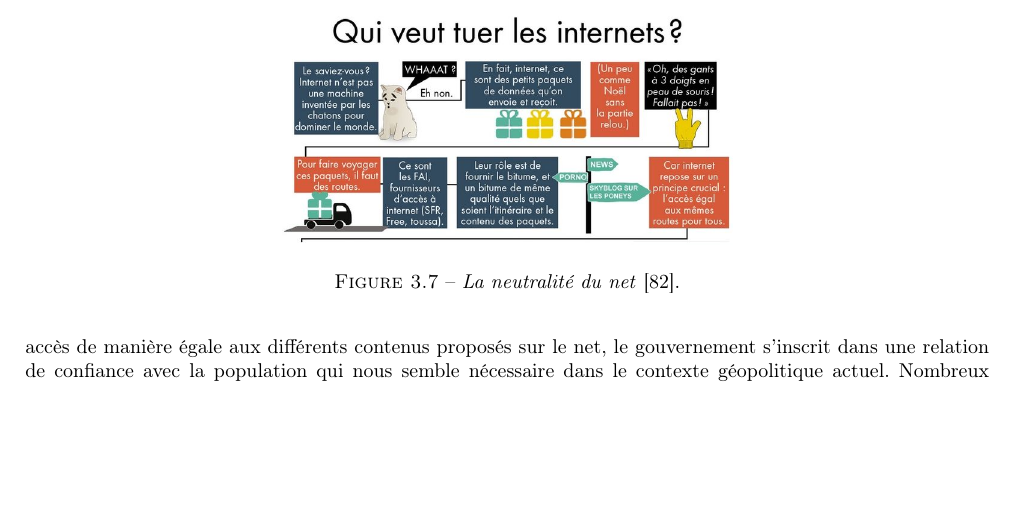
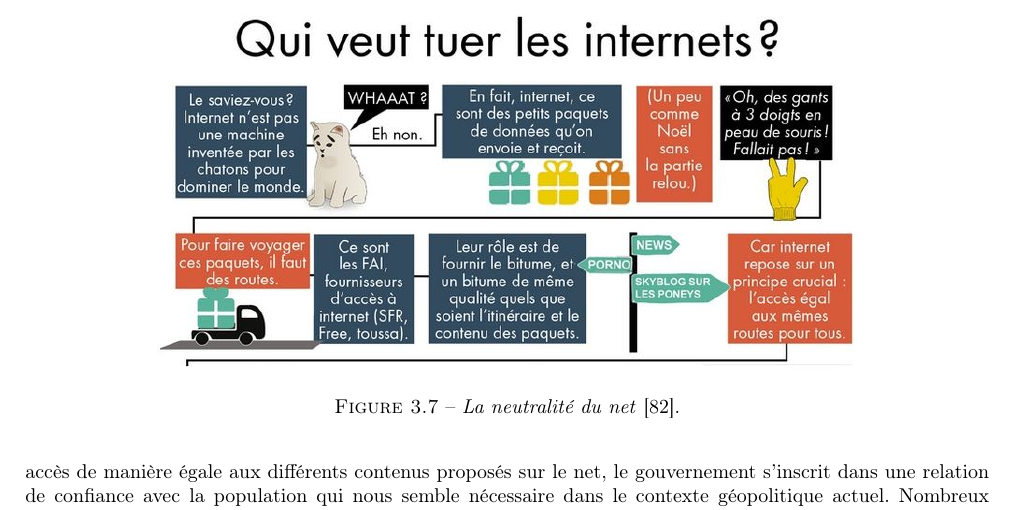
Before and after one commit to tomorrow-paper/paper, a LaTeX document (paper.tex, which reads chapters/02/03_gouvernance.tex): part of page 29 of 63, cut so that both start at the same text, the shorter picture padded with empty space. Compiled offline with pdfLaTeX.

Commit message:
Image size

```diff
--- a/chapters/02/03_gouvernance.tex
+++ b/chapters/02/03_gouvernance.tex
@@ -86,7 +86,7 @@ avec un site donné.
 
 \begin{figure}[ht]
     \centering
-    \includegraphics[width=225px]{chapters/02/images/internet_cats.jpg}
+    \includegraphics[width=350px]{chapters/02/images/internet_cats.jpg}
     \caption{\label{netneutrality}\emph{La neutralité du net} \cite{NetNeutrality1}.}
 \end{figure}
 
```
